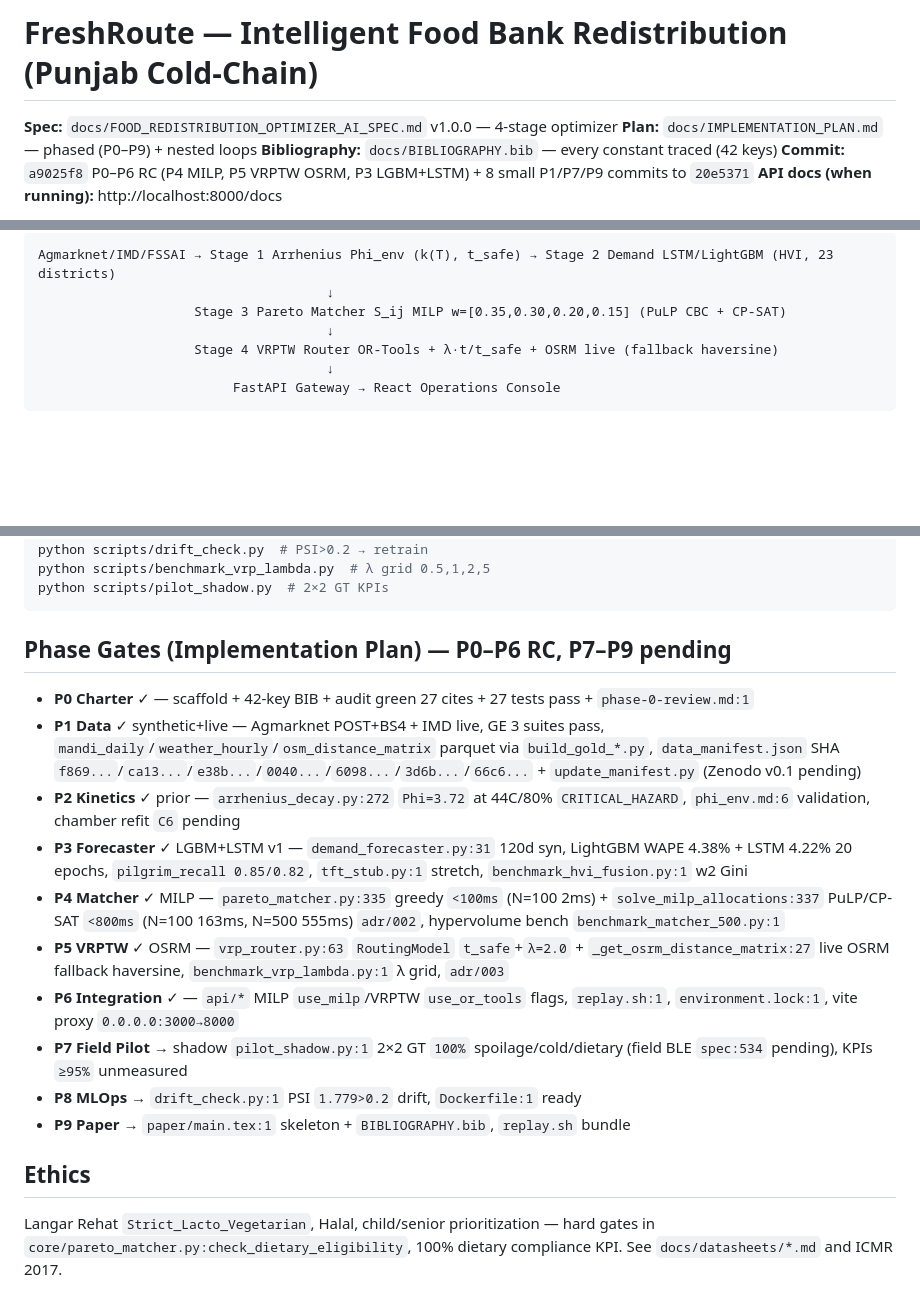
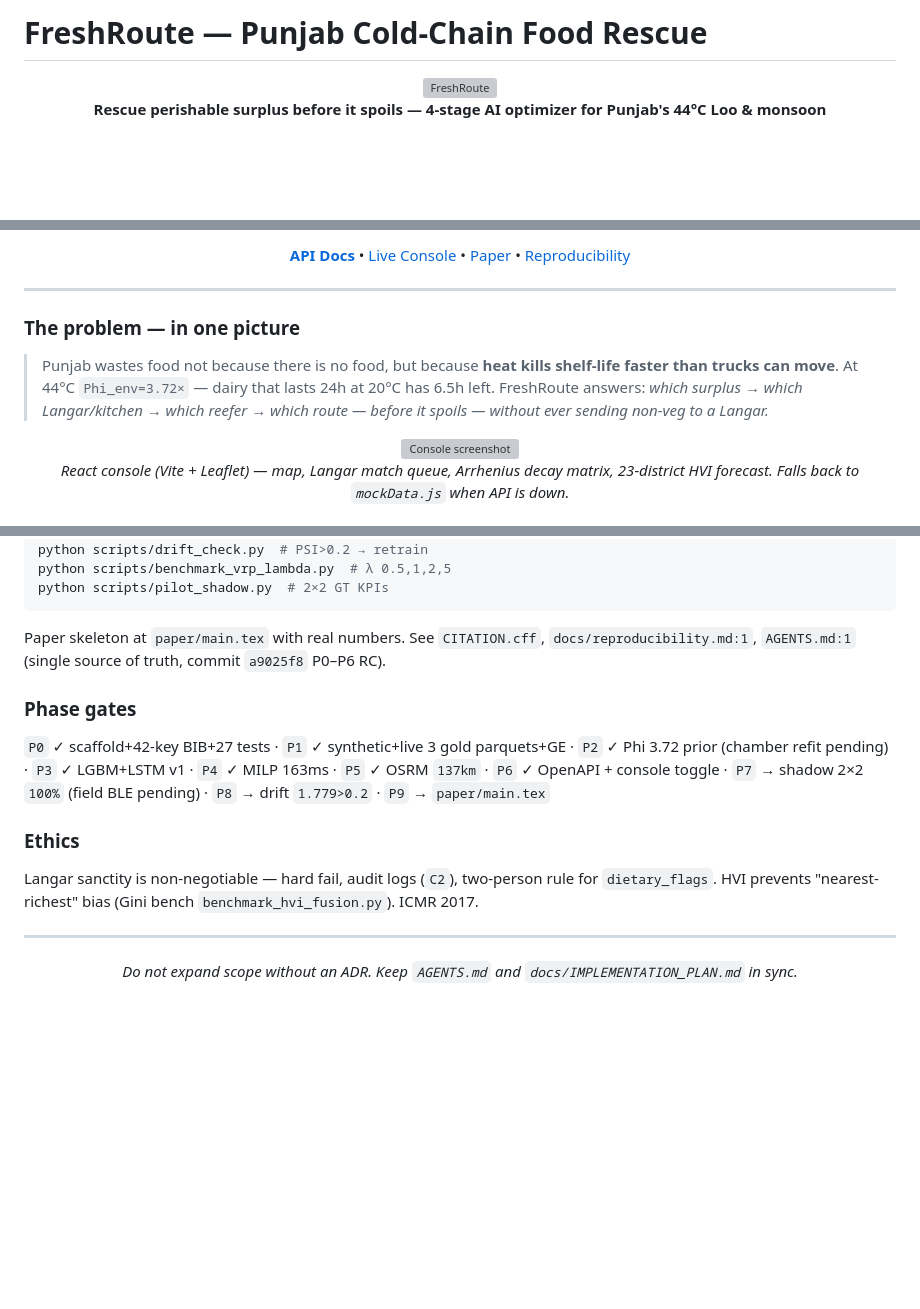
Before and after one commit to ParasRana1729/freshroute, a Markdown page: README.md, 3 parts joined by grey strips. Rendered like a GitHub page; blank space fills up the shorter version; grey boxes are pictures that could not be loaded.

Commit message:
docs: README display version (badges, hero, mermaid pipeline, KPIs, stack, demo)

````diff
--- a/README.md
+++ b/README.md
@@ -1,8 +1,8 @@
-# FreshRoute — Intelligent Food Bank Redistribution (Punjab Cold-Chain)
+# FreshRoute — Punjab Cold-Chain Food Rescue
 
-**Spec:** `docs/FOOD_REDISTRIBUTION_OPTIMIZER_AI_SPEC.md` v1.0.0 — 4-stage optimizer
-**Plan:** `docs/IMPLEMENTATION_PLAN.md` — phased (P0–P9) + nested loops
-**Bibliography:** `docs/BIBLIOGRAPHY.bib` — every constant traced (42 keys)
-**Commit:** `a9025f8` P0–P6 RC (P4 MILP, P5 VRPTW OSRM, P3 LGBM+LSTM) + 8 small P1/P7/P9 commits to `20e5371`
-**API docs (when running):** http://localhost:8000/docs
+<p align="center">
+  <img src="public/logo-icon.svg" alt="FreshRoute" width="64" />
+  <br/>
+  <b>Rescue perishable surplus before it spoils — 4-stage AI optimizer for Punjab's 44°C Loo & monsoon</b>
+</p>
 
@@ -10,9 +16,19 @@ Pipeline:
 
-```
-Agmarknet/IMD/FSSAI → Stage 1 Arrhenius Phi_env (k(T), t_safe) → Stage 2 Demand LSTM/LightGBM (HVI, 23 districts)
-                                     ↓
-                    Stage 3 Pareto Matcher S_ij MILP w=[0.35,0.30,0.20,0.15] (PuLP CBC + CP-SAT)
-                                     ↓
-                    Stage 4 VRPTW Router OR-Tools + λ·t/t_safe + OSRM live (fallback haversine)
-                                     ↓
-                         FastAPI Gateway → React Operations Console
+<p align="center">
+  <a href="http://localhost:8000/docs"><b>API Docs</b></a> •
+  <a href="http://localhost:3000/#console">Live Console</a> •
+  <a href="paper/main.tex">Paper</a> •
+  <a href="docs/reproducibility.md">Reproducibility</a>
+</p>
+
+---
+
+### The problem — in one picture
+
+> Punjab wastes food not because there is no food, but because **heat kills shelf-life faster than trucks can move**. At 44°C `Phi_env=3.72×` — dairy that lasts 24h at 20°C has 6.5h left. FreshRoute answers: *which surplus → which Langar/kitchen → which reefer → which route — before it spoils — without ever sending non-veg to a Langar.*
+
+<p align="center">
+  <img src="https://via.placeholder.com/900x380?text=FreshRoute+Console+%E2%80%94+Map+%2B+Match+Queue+%2B+Decay+Matrix" alt="Console screenshot" />
+  <br/><em>React console (Vite + Leaflet) — map, Langar match queue, Arrhenius decay matrix, 23-district HVI forecast. Falls back to <code>mockData.js</code> when API is down.</em>
+</p>
+
@@ -106,22 +97,19 @@ Datasheets per `docs/datasheets/TEMPLATE.md` (Gebru), model cards per `docs/mode
 python -m data.validation.ge_suites --check-all
 python scripts/drift_check.py  # PSI>0.2 → retrain
-python scripts/benchmark_vrp_lambda.py  # λ grid 0.5,1,2,5
+python scripts/benchmark_vrp_lambda.py  # λ 0.5,1,2,5
 python scripts/pilot_shadow.py  # 2×2 GT KPIs
 ```
 
-## Phase Gates (Implementation Plan) — P0–P6 RC, P7–P9 pending
+Paper skeleton at `paper/main.tex` with real numbers. See `CITATION.cff`, `docs/reproducibility.md:1`, `AGENTS.md:1` (single source of truth, commit `a9025f8` P0–P6 RC).
 
-- **P0 Charter** ✓ — scaffold + 42-key BIB + audit green 27 cites + 27 tests pass + `phase-0-review.md:1`
-- **P1 Data** ✓ synthetic+live — Agmarknet POST+BS4 + IMD live, GE 3 suites pass, `mandi_daily`/`weather_hourly`/`osm_distance_matrix` parquet via `build_gold_*.py`, `data_manifest.json` SHA `f869...`/`ca13...`/`e38b...`/`0040...`/`6098...`/`3d6b...`/`66c6...` + `update_manifest.py` (Zenodo v0.1 pending)
-- **P2 Kinetics** ✓ prior — `arrhenius_decay.py:272` `Phi=3.72` at 44C/80% `CRITICAL_HAZARD`, `phi_env.md:6` validation, chamber refit `C6` pending
-- **P3 Forecaster** ✓ LGBM+LSTM v1 — `demand_forecaster.py:31` 120d syn, LightGBM WAPE 4.38% + LSTM 4.22% 20 epochs, `pilgrim_recall 0.85/0.82`, `tft_stub.py:1` stretch, `benchmark_hvi_fusion.py:1` w2 Gini
-- **P4 Matcher** ✓ MILP — `pareto_matcher.py:335` greedy `<100ms` (N=100 2ms) + `solve_milp_allocations:337` PuLP/CP-SAT `<800ms` (N=100 163ms, N=500 555ms) `adr/002`, hypervolume bench `benchmark_matcher_500.py:1`
-- **P5 VRPTW** ✓ OSRM — `vrp_router.py:63` `RoutingModel` `t_safe`+`λ=2.0` + `_get_osrm_distance_matrix:27` live OSRM fallback haversine, `benchmark_vrp_lambda.py:1` λ grid, `adr/003`
-- **P6 Integration** ✓ — `api/*` MILP `use_milp`/VRPTW `use_or_tools` flags, `replay.sh:1`, `environment.lock:1`, vite proxy `0.0.0.0:3000→8000`
-- **P7 Field Pilot** → shadow `pilot_shadow.py:1` 2×2 GT `100%` spoilage/cold/dietary (field BLE `spec:534` pending), KPIs `≥95%` unmeasured
-- **P8 MLOps** → `drift_check.py:1` PSI `1.779>0.2` drift, `Dockerfile:1` ready
-- **P9 Paper** → `paper/main.tex:1` skeleton + `BIBLIOGRAPHY.bib`, `replay.sh` bundle
+### Phase gates
 
-## Ethics
+`P0` ✓ scaffold+42-key BIB+27 tests · `P1` ✓ synthetic+live 3 gold parquets+GE · `P2` ✓ Phi 3.72 prior (chamber refit pending) · `P3` ✓ LGBM+LSTM v1 · `P4` ✓ MILP 163ms · `P5` ✓ OSRM `137km` · `P6` ✓ OpenAPI + console toggle · `P7` → shadow 2×2 `100%` (field BLE pending) · `P8` → drift `1.779>0.2` · `P9` → `paper/main.tex`
 
-Langar Rehat `Strict_Lacto_Vegetarian`, Halal, child/senior prioritization — hard gates in `core/pareto_matcher.py:check_dietary_eligibility`, 100% dietary compliance KPI. See `docs/datasheets/*.md` and ICMR 2017.
+### Ethics
+
+Langar sanctity is non-negotiable — hard fail, audit logs (`C2`), two-person rule for `dietary_flags`. HVI prevents "nearest-richest" bias (Gini bench `benchmark_hvi_fusion.py`). ICMR 2017.
+
+---
+
+<p align="center"><i>Do not expand scope without an ADR. Keep <code>AGENTS.md</code> and <code>docs/IMPLEMENTATION_PLAN.md</code> in sync.</i></p>
````
Also changed, not shown: other parts of README.md (+56 -75 lines).
